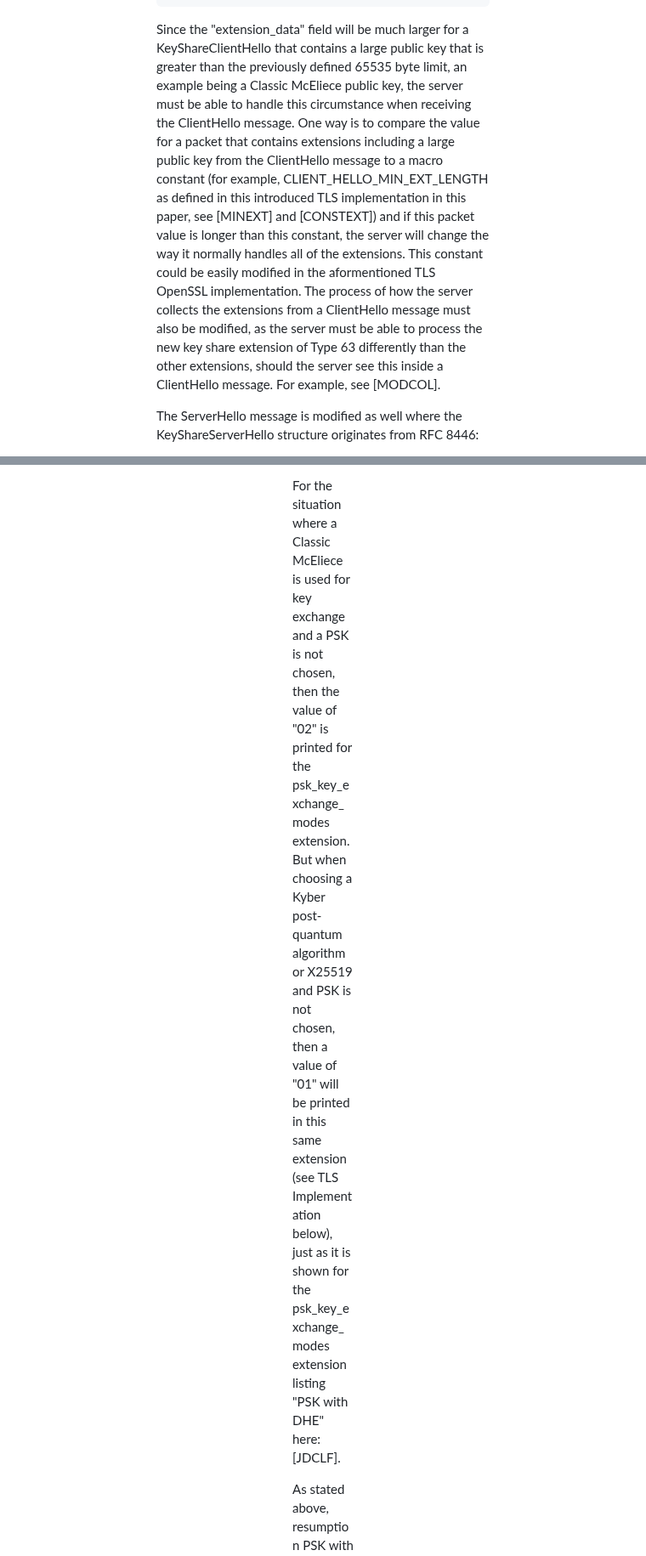
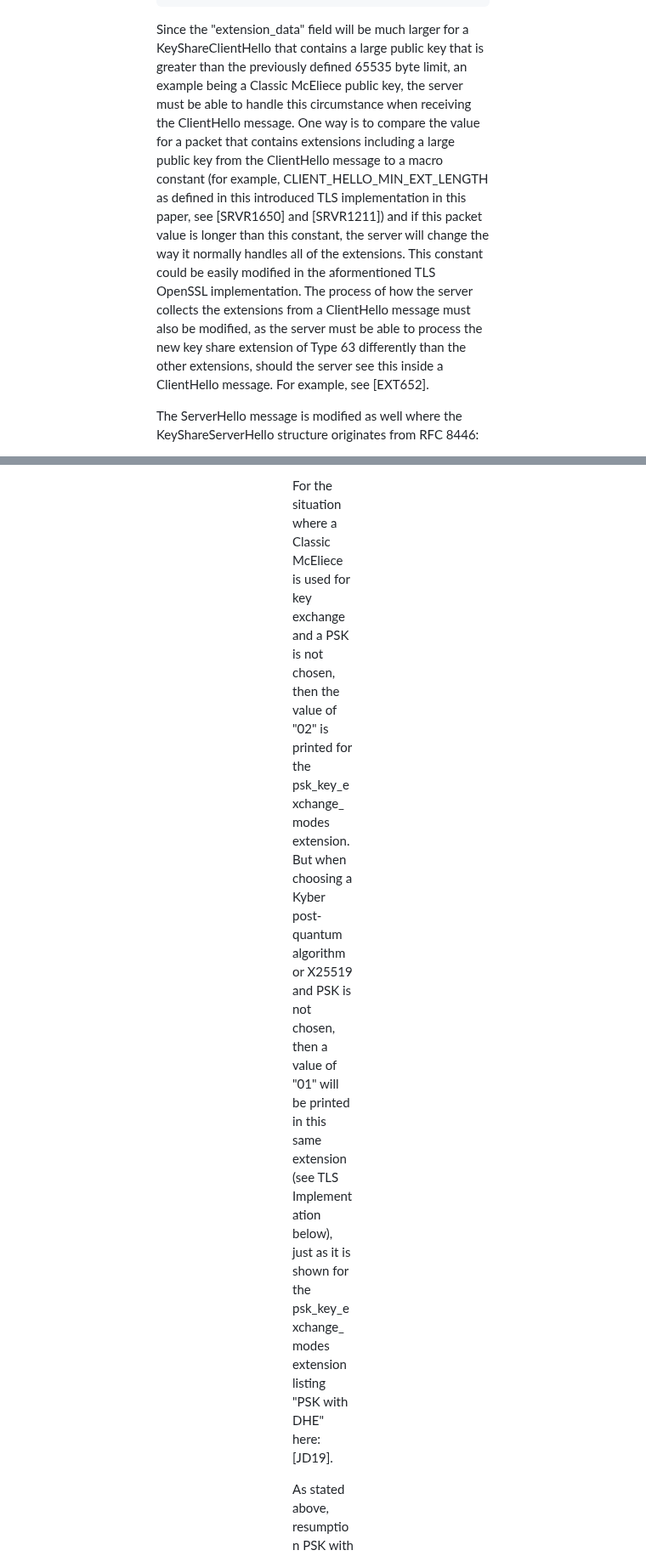
Before and after one commit to jwagrunner/internet-draft, a Markdown page: draft-wagner-tls-keysharepqc.md, 2 parts joined by grey strips. Shown at 85% size. Drawn GitHub-style.

```diff
--- a/draft-wagner-tls-keysharepqc.md
+++ b/draft-wagner-tls-keysharepqc.md
@@ -327,7 +327,7 @@ Since there is a new key share extension to accomodate keys larger than the 6553
 
 </artwork></figure>
 
-Since the "extension_data" field will be much larger for a KeyShareClientHello that contains a large public key that is greater than the previously defined 65535 byte limit, an example being a Classic McEliece public key, the server must be able to handle this circumstance when receiving the ClientHello message. One way is to compare the value for a packet that contains extensions including a large public key from the ClientHello message to a macro constant (for example,  CLIENT_HELLO_MIN_EXT_LENGTH as defined in this introduced TLS implementation in this paper, see [MINEXT] and [CONSTEXT]) and if this packet value is longer than this constant, the server will change the way it normally handles all of the extensions. This constant could be easily modified in the aformentioned TLS OpenSSL implementation. The process of how the server collects the extensions from a ClientHello message must also be modified, as the server must be able to process the new key share extension of Type 63 differently than the other extensions, should the server see this inside a ClientHello message. For example, see [MODCOL].
+Since the "extension_data" field will be much larger for a KeyShareClientHello that contains a large public key that is greater than the previously defined 65535 byte limit, an example being a Classic McEliece public key, the server must be able to handle this circumstance when receiving the ClientHello message. One way is to compare the value for a packet that contains extensions including a large public key from the ClientHello message to a macro constant (for example,  CLIENT_HELLO_MIN_EXT_LENGTH as defined in this introduced TLS implementation in this paper, see [SRVR1650] and [SRVR1211]) and if this packet value is longer than this constant, the server will change the way it normally handles all of the extensions. This constant could be easily modified in the aformentioned TLS OpenSSL implementation. The process of how the server collects the extensions from a ClientHello message must also be modified, as the server must be able to process the new key share extension of Type 63 differently than the other extensions, should the server see this inside a ClientHello message. For example, see [EXT652].
 
 The ServerHello message is modified as well where the KeyShareServerHello structure originates from RFC 8446:
 
@@ -433,5 +433,5 @@ When selecting a Classic McEliece algorithm and using an external PSK or a resum
 
-For the situation where a Classic McEliece is used for key exchange and a PSK is not chosen, then the value of "02" is printed for the psk_key_exchange_modes extension. But when choosing a Kyber post-quantum algorithm or X25519 and PSK is not chosen, then a value of "01" will be printed in this same extension (see TLS Implementation below), just as it is shown for the psk_key_exchange_modes extension listing "PSK with DHE" here: [JDCLF].
+For the situation where a Classic McEliece is used for key exchange and a PSK is not chosen, then the value of "02" is printed for the psk_key_exchange_modes extension. But when choosing a Kyber post-quantum algorithm or X25519 and PSK is not chosen, then a value of "01" will be printed in this same extension (see TLS Implementation below), just as it is shown for the psk_key_exchange_modes extension listing "PSK with DHE" here: [JD19].
 
 As stated above, resumption PSK with a Classic McEliece algorithm chosen as a key exchange algorithm involves the use of the new "key_share_pqc" extension for both the ClientHello and ServerHello messages. Thus the Resumption and PSK Message Flow diagram, which originates from Figure 3 of RFC 8446, is derived for this situation and has been tested with the TLS Implementation mentioned in this document:
 
```
Also changed, not shown: other parts of draft-wagner-tls-keysharepqc.md (+23 -23 lines).
